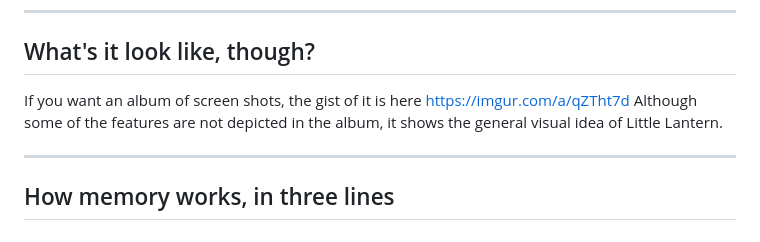
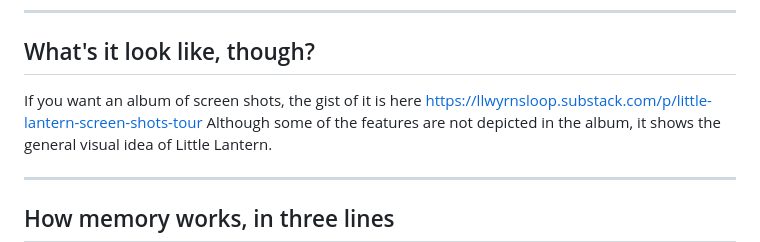
Before and after one commit to MadScientist-Labs/little-lantern, a Markdown page: README.md, the part around the change. Rendered like a GitHub page.

```diff
--- a/README.md
+++ b/README.md
@@ -59,7 +59,7 @@ That's also *why* you install it. The install **is** the privacy.
 ---
 ## What's it look like, though?
 
-If you want an album of screen shots, the gist of it is here https://imgur.com/a/qZTht7d
+If you want an album of screen shots, the gist of it is here https://llwyrnsloop.substack.com/p/little-lantern-screen-shots-tour
 Although some of the features are not depicted in the album, it shows the general visual idea of Little Lantern.
 
 ---
```
